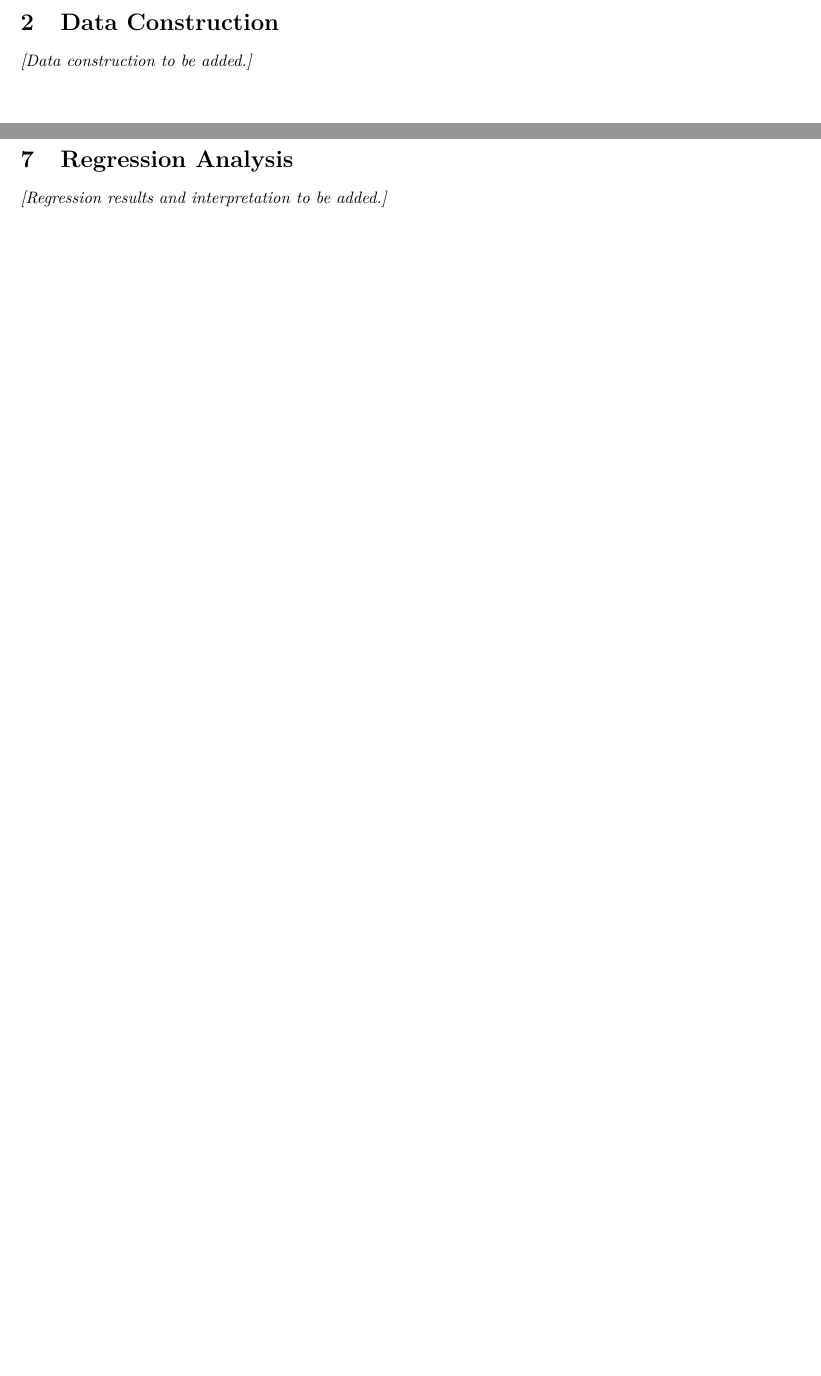
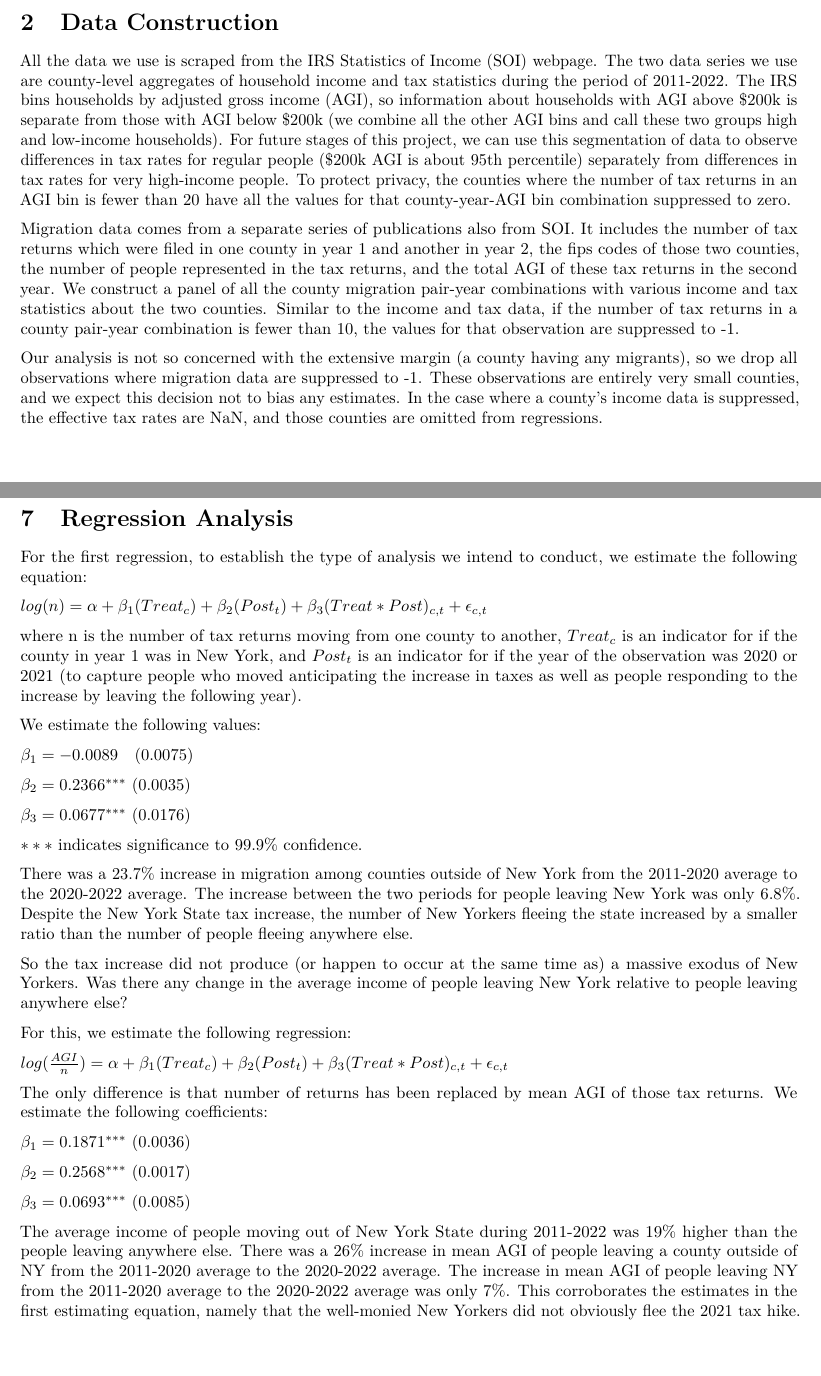
Before and after one commit to Bergen-Miller/Data-Analysis-Project, an R Markdown document (Project Write-Ups/Stage_Two.Rmd): two parts of pages 3 and 10 of 13, joined at a grey line, cut so that both start at the same text, the shorter picture padded with empty space. Rendered offline with R 4.5, knitr and Pandoc, then LaTeX, with nearby package versions; some code elsewhere in the file could not run offline.

Commit message:
Writing about data and regressions

```diff
--- a/Project Write-Ups/Stage_Two.Rmd
+++ b/Project Write-Ups/Stage_Two.Rmd
@@ -82,11 +83,12 @@ computed separately for high-income (AGI > \$200k) and low-income (AGI $\leq$ \$
 
 # Data Construction
 
-<!-- ============================================================ -->
-<!-- Bergen: Please fill in this section.                         -->
-<!-- ============================================================ -->
+All the data we use is scraped from the IRS Statistics of Income (SOI) webpage. The two data series we use are county-level aggregates of household income and tax statistics during the period of 2011-2022. The IRS bins households by adjusted gross income (AGI), so information about households with AGI above \$200k is separate from those with AGI below \$200k (we combine all the other AGI bins and call these two groups high and low-income households). For future stages of this project, we can use this segmentation of data to observe differences in tax rates for regular people ($200k AGI is about 95th percentile) separately from differences in tax rates for very high-income people. To protect privacy, the counties where the number of tax returns in an AGI bin is fewer than 20 have all the values for that county-year-AGI bin combination suppressed to zero.
 
-*[Data construction to be added.]*
+Migration data comes from a separate series of publications also from SOI. It includes the number of tax returns which were filed in one county in year 1 and another in year 2, the fips codes of those two counties, the number of people represented in the tax returns, and the total AGI of these tax returns in the second year. We construct a panel of all the county migration pair-year combinations with various income and tax statistics about the two counties. Similar to the income and tax data, if the number of tax returns in a county pair-year combination is fewer than 10, the values for that observation are suppressed to -1.
+
+Our analysis is not so concerned with the extensive margin (a county having any migrants), so we drop all observations where migration data are suppressed to -1. These observations are entirely very small counties, and we expect this decision not to bias any estimates. In the case where a county's income data is suppressed, the effective tax rates are NaN, and those counties are omitted from regressions.
+
 
 \newpage
 
@@ -384,13 +386,43 @@ sorting as a competing explanation alongside tax avoidance.
 
 # Regression Analysis
 
-<!-- ============================================================ -->
-<!-- Bergen: Add regression tables and interpretation here.       -->
-<!-- See Analysis/Regression 1 - DD with only migration and       -->
-<!-- policy change.R for the current DiD specification.           -->
-<!-- ============================================================ -->
+For the first regression, to establish the type of analysis we intend to conduct, we estimate the following equation:
 
-*[Regression results and interpretation to be added.]*
+$log(n) = \alpha + \beta_1(Treat_c) + \beta_2(Post_t) + \beta_3(Treat * Post)_{c,t} + \epsilon_{c,t}$
+
+where n is the number of tax returns moving from one county to another, $Treat_c$ is an indicator for if the county in year 1 was in New York, and $Post_t$ is an indicator for if the year of the observation was 2020 or 2021 (to capture people who moved anticipating the increase in taxes as well as people responding to the increase by leaving the following year).
+
+We estimate the following values:
+
+$\beta_1 = -0.0089\ \ \      (0.0075)$
+
+$\beta_2 =  0.2366^{\ast\ast\ast}\  (0.0035)$
+
+$\beta_3 =  0.0677^{\ast\ast\ast}\  (0.0176)$
+
+$***$ indicates significance to 99.9% confidence.
+
+There was a 23.7% increase in migration among counties outside of New York from the 2011-2020 average to the 2020-2022 average. The increase between the two periods for people leaving New York was only 6.8%. Despite the New York State tax increase, the number of New Yorkers fleeing the state increased by a smaller ratio than the number of people fleeing anywhere else.
+
+So the tax increase did not produce (or happen to occur at the same time as) a massive exodus of New Yorkers. Was there any change in the average income of people leaving New York relative to people leaving anywhere else?
+
+For this, we estimate the following regression:
+
+$log(\frac{AGI}{n}) = \alpha + \beta_1(Treat_c) + \beta_2(Post_t) + \beta_3(Treat * Post)_{c,t} + \epsilon_{c,t}$
+
+
+The only difference is that number of returns has been replaced by mean AGI of those tax returns. We estimate the following coefficients:
+
+$\beta_1 = 0.1871^{\ast\ast\ast}\  (0.0036)$
+
+$\beta_2 = 0.2568^{\ast\ast\ast}\  (0.0017)$
+
+$\beta_3 = 0.0693^{\ast\ast\ast}\  (0.0085)$
+
+The average income of people moving out of New York State during 2011-2022 was 19% higher than the people leaving anywhere else.
+There was a 26% increase in mean AGI of people leaving a county outside of NY from the 2011-2020 average to the 2020-2022 average.
+The increase in mean AGI of people leaving NY from the 2011-2020 average to the 2020-2022 average was only 7%. This corroborates the estimates in the first estimating equation, namely that the well-monied New Yorkers did not obviously flee the 2021 tax hike.
+
 
 \newpage
 
```
Also changed, not shown: Updated Working Files/Analysis/Regression 1 - DD with only migration and policy change.R (+1 -1 lines), Project Write-Ups/Stage_Two.pdf, Project Write-Ups/Stage_Two.Rmd (5 more changed lines), 1 other file.
